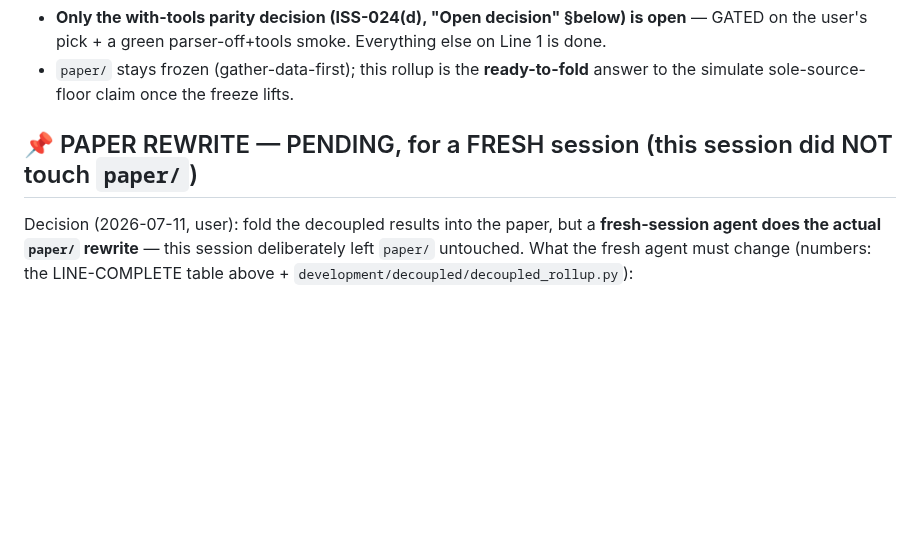
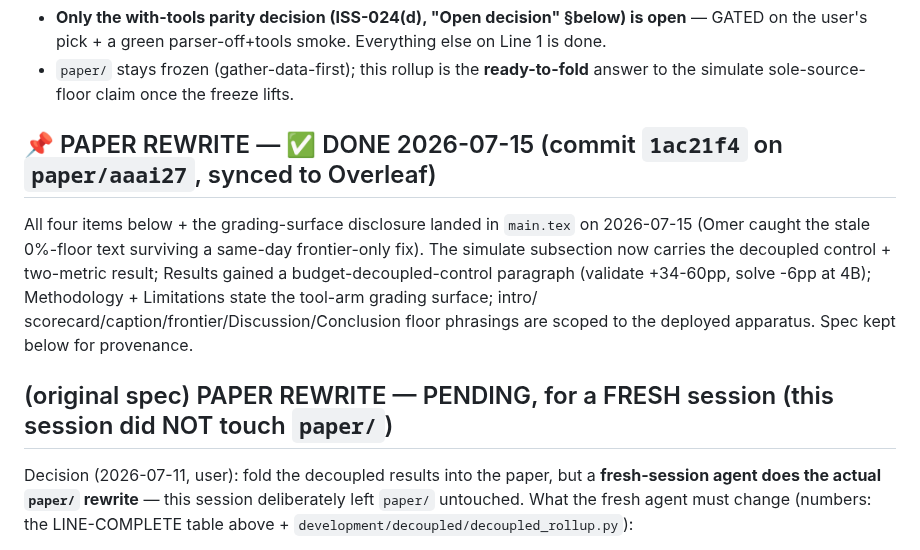
Before and after one commit to SPL-BGU/pddl-copilot-experiments, a Markdown page: development/decoupled/decoupled_run_handoff.md, the part around the change. GitHub-like rendering; blank space fills up the shorter version.

```diff
--- a/development/decoupled/decoupled_run_handoff.md
+++ b/development/decoupled/decoupled_run_handoff.md
@@ -73,7 +73,17 @@ State-tracking success (`success`, base→dec), decoupled vs sweep5v2 think=on b
 - `paper/` stays frozen (gather-data-first); this rollup is the **ready-to-fold** answer to the
   simulate sole-source-floor claim once the freeze lifts.
 
-## 📌 PAPER REWRITE — PENDING, for a FRESH session (this session did NOT touch `paper/`)
+## 📌 PAPER REWRITE — ✅ DONE 2026-07-15 (commit `1ac21f4` on `paper/aaai27`, synced to Overleaf)
+
+All four items below + the grading-surface disclosure landed in `main.tex` on
+2026-07-15 (Omer caught the stale 0%-floor text surviving a same-day frontier-only
+fix). The simulate subsection now carries the decoupled control + two-metric result;
+Results gained a budget-decoupled-control paragraph (validate +34-60pp, solve -6pp
+at 4B); Methodology + Limitations state the tool-arm grading surface; intro/
+scorecard/caption/frontier/Discussion/Conclusion floor phrasings are scoped to the
+deployed apparatus. Spec kept below for provenance.
+
+## (original spec) PAPER REWRITE — PENDING, for a FRESH session (this session did NOT touch `paper/`)
 
 Decision (2026-07-11, user): fold the decoupled results into the paper, but a **fresh-session
 agent does the actual `paper/` rewrite** — this session deliberately left `paper/` untouched.
```
Also changed, not shown: development/paper_notes_discussions.md (+23 -0 lines).
